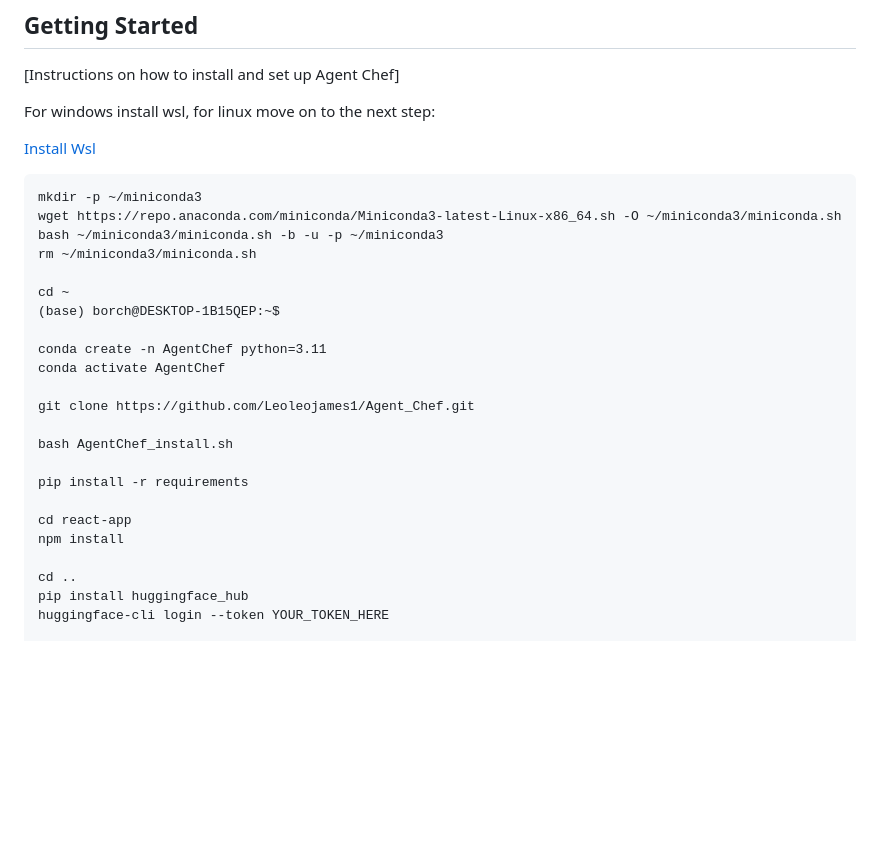
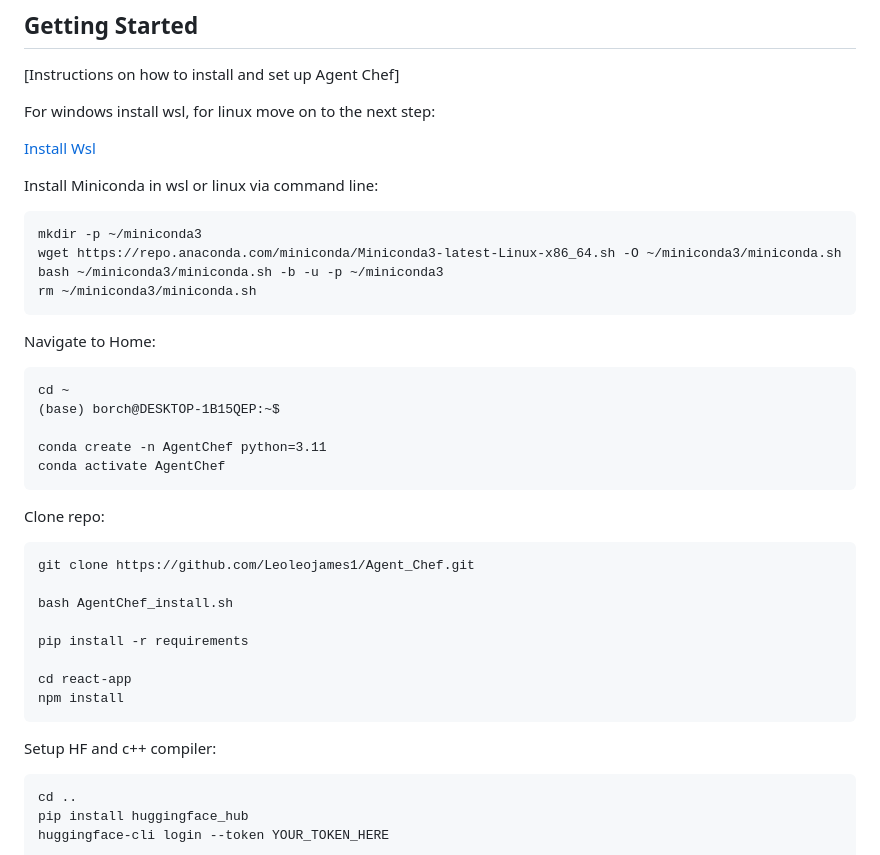
Before and after one commit to Leoleojames1/Agent_Chef, a Markdown page: README.md, the part around the change. Rendered like a GitHub page; blank space fills up the shorter version.

````diff
--- a/README.md
+++ b/README.md
@@ -62,18 +62,23 @@ For windows install wsl, for linux move on to the next step:
 
 [Install Wsl](https://learn.microsoft.com/en-us/windows/wsl/install)
 
+Install Miniconda in wsl or linux via command line:
 ```
 mkdir -p ~/miniconda3
 wget https://repo.anaconda.com/miniconda/Miniconda3-latest-Linux-x86_64.sh -O ~/miniconda3/miniconda.sh
 bash ~/miniconda3/miniconda.sh -b -u -p ~/miniconda3
 rm ~/miniconda3/miniconda.sh
-
+```
+Navigate to Home:
+```
 cd ~
 (base) borch@DESKTOP-1B15QEP:~$
 
 conda create -n AgentChef python=3.11
 conda activate AgentChef
-
+```
+Clone repo:
+```
 git clone https://github.com/Leoleojames1/Agent_Chef.git
 
 bash AgentChef_install.sh
@@ -82,7 +87,9 @@ pip install -r requirements
 
 cd react-app
 npm install
-
+```
+Setup HF and c++ compiler:
+```
 cd ..
 pip install huggingface_hub
 huggingface-cli login --token YOUR_TOKEN_HERE
````
